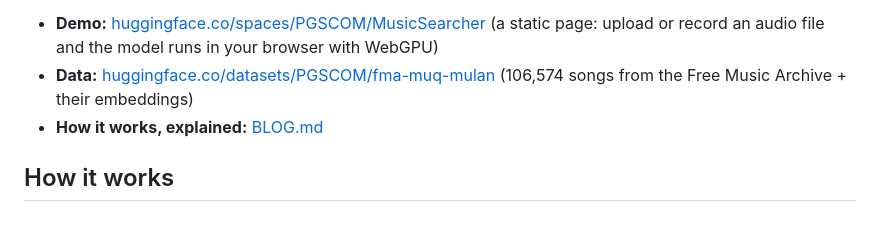
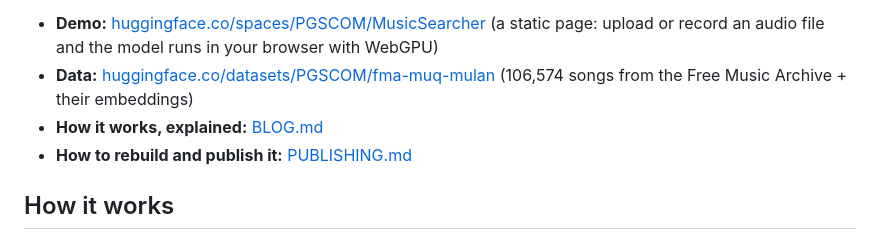
Before and after one commit to PGSCOM/music-similarity, a Markdown page: README.md, the part around the change. GitHub-like rendering.

Commit message:
Add the publishing guide

```diff
--- a/README.md
+++ b/README.md
@@ -9,6 +9,7 @@ description: *"sad piano ballad"*, *"chill lo-fi hip hop beat"*.
 - **Data:** [huggingface.co/datasets/PGSCOM/fma-muq-mulan](https://huggingface.co/datasets/PGSCOM/fma-muq-mulan)
   (106,574 songs from the Free Music Archive + their embeddings)
 - **How it works, explained:** [BLOG.md](BLOG.md)
+- **How to rebuild and publish it:** [PUBLISHING.md](PUBLISHING.md)
 
 ## How it works
 
```
Also changed, not shown: PUBLISHING.md (added, +74 -0 lines).
